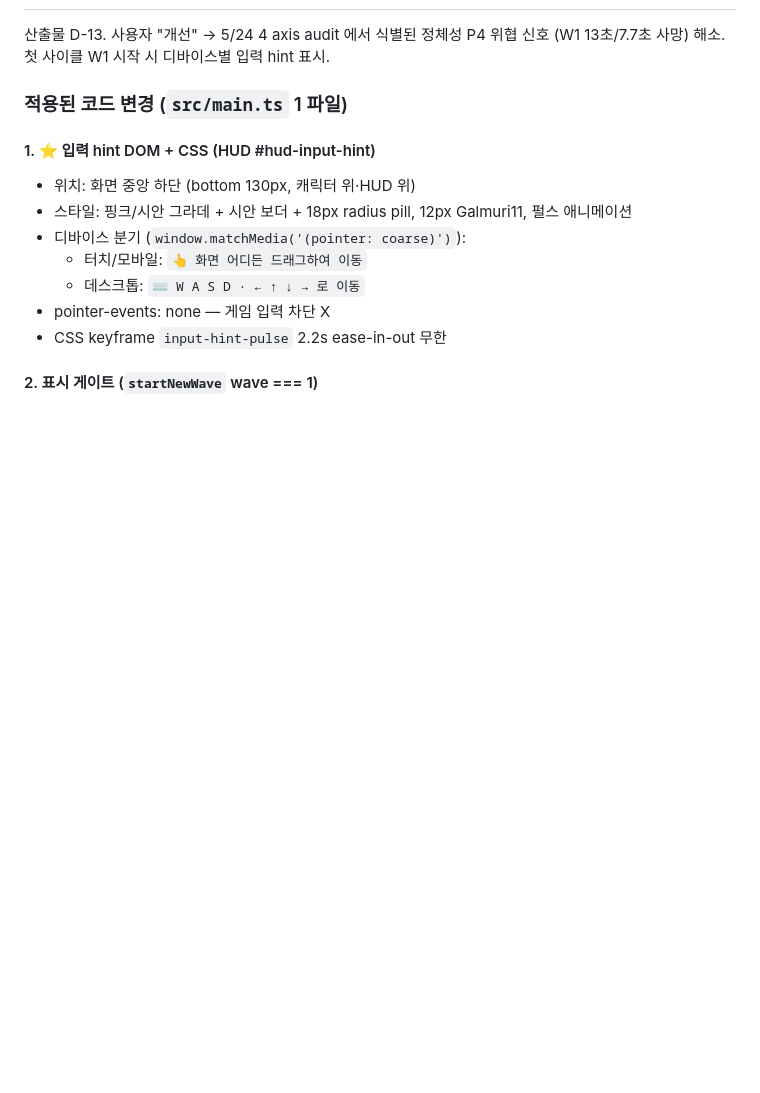
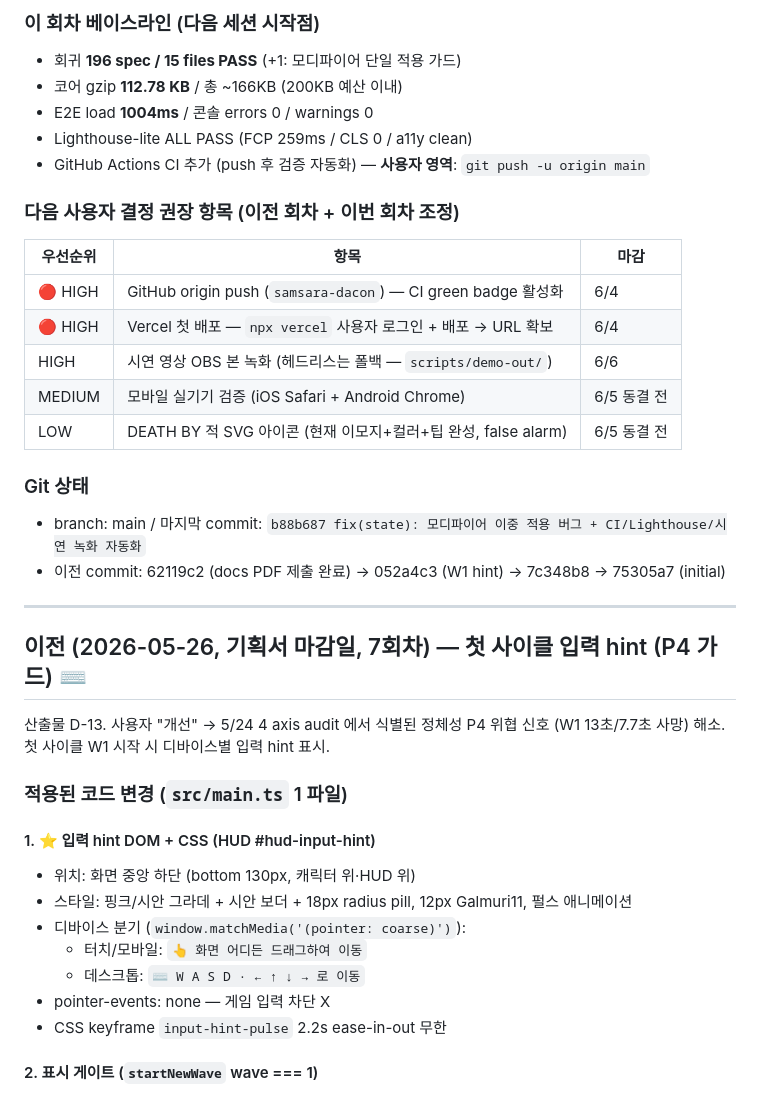
Before and after one commit to dbwls99706/samsara-dacon, a Markdown page: RESUME.md, the part around one of its changes. Rendered like a GitHub page; blank space fills up the shorter version.

```diff
--- a/RESUME.md
+++ b/RESUME.md
@@ -21,3 +84,27 @@ DACON 월간 해커톤 출품작 **SAMSARA (윤회)** — *"30초마다 새 운
+### 이 회차 베이스라인 (다음 세션 시작점)
+- 회귀 **196 spec / 15 files PASS** (+1: 모디파이어 단일 적용 가드)
+- 코어 gzip **112.78 KB** / 총 ~166KB (200KB 예산 이내)
+- E2E load **1004ms** / 콘솔 errors 0 / warnings 0
+- Lighthouse-lite ALL PASS (FCP 259ms / CLS 0 / a11y clean)
+- GitHub Actions CI 추가 (push 후 검증 자동화) — **사용자 영역**: `git push -u origin main`
+
+### 다음 사용자 결정 권장 항목 (이전 회차 + 이번 회차 조정)
+
+| 우선순위 | 항목 | 마감 |
+|---|---|---|
+| 🔴 HIGH | GitHub origin push (`samsara-dacon`) — CI green badge 활성화 | 6/4 |
+| 🔴 HIGH | Vercel 첫 배포 — `npx vercel` 사용자 로그인 + 배포 → URL 확보 | 6/4 |
+| HIGH | 시연 영상 OBS 본 녹화 (헤드리스는 폴백 — `scripts/demo-out/`) | 6/6 |
+| MEDIUM | 모바일 실기기 검증 (iOS Safari + Android Chrome) | 6/5 동결 전 |
+| LOW | DEATH BY 적 SVG 아이콘 (현재 이모지+컬러+팁 완성, false alarm) | 6/5 동결 전 |
+
+### Git 상태
+- branch: main / 마지막 commit: `b88b687 fix(state): 모디파이어 이중 적용 버그 + CI/Lighthouse/시연 녹화 자동화`
+- 이전 commit: 62119c2 (docs PDF 제출 완료) → 052a4c3 (W1 hint) → 7c348b8 → 75305a7 (initial)
+
+---
+
+## 이전 (2026-05-26, 기획서 마감일, 7회차) — 첫 사이클 입력 hint (P4 가드) ⌨
 
 산출물 D-13. 사용자 "개선" → 5/24 4 axis audit 에서 식별된 정체성 P4 위협 신호 (W1 13초/7.7초 사망)
 해소. 첫 사이클 W1 시작 시 디바이스별 입력 hint 표시.
```
Also changed, not shown: other parts of RESUME.md (+64 -1 lines).
